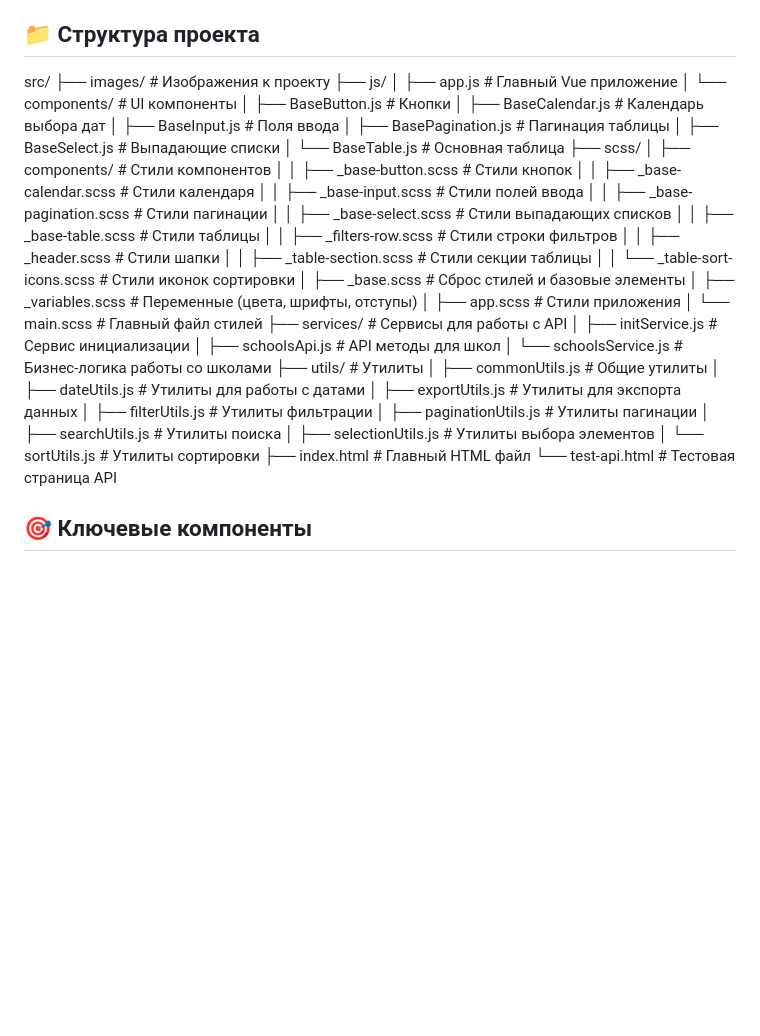
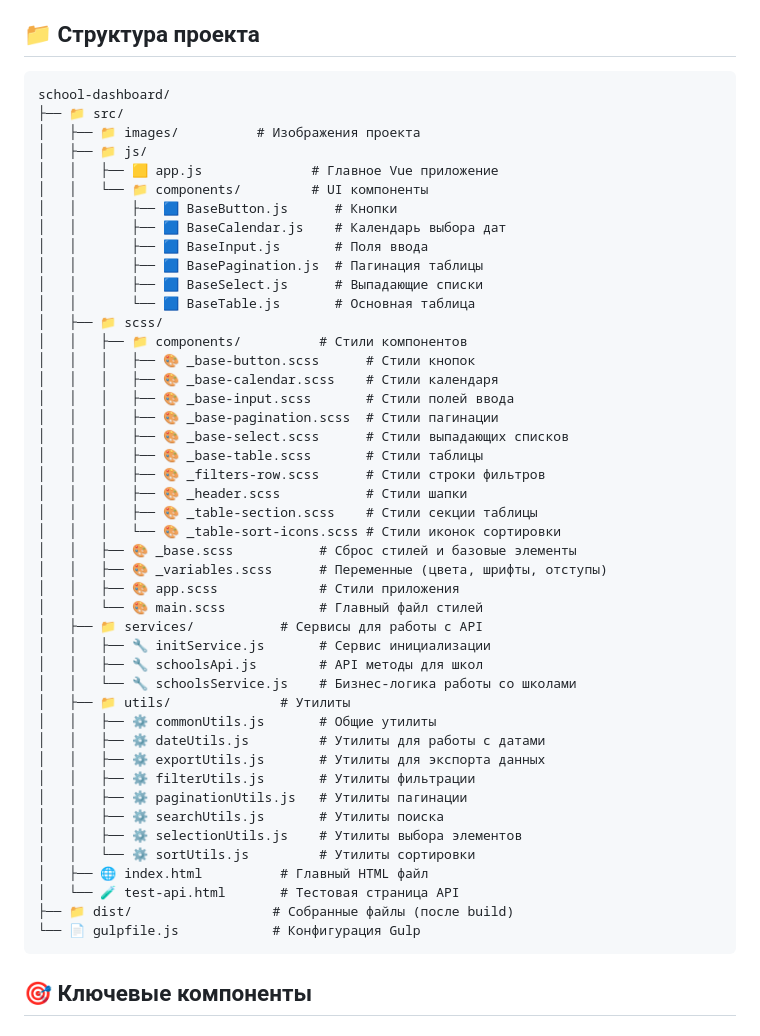
Before and after one commit to YouOnlyLiveOnce124/gulp-school-dashboard, a Markdown page: README.md, the part around the change. GitHub-like rendering; blank space fills up the shorter version.

Commit message:
fix(docs) - structure project

````diff
--- a/README.md
+++ b/README.md
@@ -53,48 +53,53 @@
 
 ## 📁 Структура проекта
 
-src/
-├── images/ # Изображения к проекту
-├── js/
-│ ├── app.js # Главный Vue приложение
-│ └── components/ # UI компоненты
-│ ├── BaseButton.js # Кнопки
-│ ├── BaseCalendar.js # Календарь выбора дат
-│ ├── BaseInput.js # Поля ввода
-│ ├── BasePagination.js # Пагинация таблицы
-│ ├── BaseSelect.js # Выпадающие списки
-│ └── BaseTable.js # Основная таблица
-├── scss/
-│ ├── components/ # Стили компонентов
-│ │ ├── \_base-button.scss # Стили кнопок
-│ │ ├── \_base-calendar.scss # Стили календаря
-│ │ ├── \_base-input.scss # Стили полей ввода
-│ │ ├── \_base-pagination.scss # Стили пагинации
-│ │ ├── \_base-select.scss # Стили выпадающих списков
-│ │ ├── \_base-table.scss # Стили таблицы
-│ │ ├── \_filters-row.scss # Стили строки фильтров
-│ │ ├── \_header.scss # Стили шапки
-│ │ ├── \_table-section.scss # Стили секции таблицы
-│ │ └── \_table-sort-icons.scss # Стили иконок сортировки
-│ ├── \_base.scss # Сброс стилей и базовые элементы
-│ ├── \_variables.scss # Переменные (цвета, шрифты, отступы)
-│ ├── app.scss # Стили приложения
-│ └── main.scss # Главный файл стилей
-├── services/ # Сервисы для работы с API
-│ ├── initService.js # Сервис инициализации
-│ ├── schoolsApi.js # API методы для школ
-│ └── schoolsService.js # Бизнес-логика работы со школами
-├── utils/ # Утилиты
-│ ├── commonUtils.js # Общие утилиты
-│ ├── dateUtils.js # Утилиты для работы с датами
-│ ├── exportUtils.js # Утилиты для экспорта данных
-│ ├── filterUtils.js # Утилиты фильтрации
-│ ├── paginationUtils.js # Утилиты пагинации
-│ ├── searchUtils.js # Утилиты поиска
-│ ├── selectionUtils.js # Утилиты выбора элементов
-│ └── sortUtils.js # Утилиты сортировки
-├── index.html # Главный HTML файл
-└── test-api.html # Тестовая страница API
+```
+school-dashboard/
+├── 📁 src/
+│   ├── 📁 images/          # Изображения проекта
+│   ├── 📁 js/
+│   │   ├── 🟨 app.js              # Главное Vue приложение
+│   │   └── 📁 components/         # UI компоненты
+│   │       ├── 🟦 BaseButton.js      # Кнопки
+│   │       ├── 🟦 BaseCalendar.js    # Календарь выбора дат
+│   │       ├── 🟦 BaseInput.js       # Поля ввода
+│   │       ├── 🟦 BasePagination.js  # Пагинация таблицы
+│   │       ├── 🟦 BaseSelect.js      # Выпадающие списки
+│   │       └── 🟦 BaseTable.js       # Основная таблица
+│   ├── 📁 scss/
+│   │   ├── 📁 components/          # Стили компонентов
+│   │   │   ├── 🎨 _base-button.scss      # Стили кнопок
+│   │   │   ├── 🎨 _base-calendar.scss    # Стили календаря
+│   │   │   ├── 🎨 _base-input.scss       # Стили полей ввода
+│   │   │   ├── 🎨 _base-pagination.scss  # Стили пагинации
+│   │   │   ├── 🎨 _base-select.scss      # Стили выпадающих списков
+│   │   │   ├── 🎨 _base-table.scss       # Стили таблицы
+│   │   │   ├── 🎨 _filters-row.scss      # Стили строки фильтров
+│   │   │   ├── 🎨 _header.scss           # Стили шапки
+│   │   │   ├── 🎨 _table-section.scss    # Стили секции таблицы
+│   │   │   └── 🎨 _table-sort-icons.scss # Стили иконок сортировки
+│   │   ├── 🎨 _base.scss           # Сброс стилей и базовые элементы
+│   │   ├── 🎨 _variables.scss      # Переменные (цвета, шрифты, отступы)
+│   │   ├── 🎨 app.scss             # Стили приложения
+│   │   └── 🎨 main.scss            # Главный файл стилей
+│   ├── 📁 services/           # Сервисы для работы с API
+│   │   ├── 🔧 initService.js       # Сервис инициализации
+│   │   ├── 🔧 schoolsApi.js        # API методы для школ
+│   │   └── 🔧 schoolsService.js    # Бизнес-логика работы со школами
+│   ├── 📁 utils/              # Утилиты
+│   │   ├── ⚙️ commonUtils.js       # Общие утилиты
+│   │   ├── ⚙️ dateUtils.js         # Утилиты для работы с датами
+│   │   ├── ⚙️ exportUtils.js       # Утилиты для экспорта данных
+│   │   ├── ⚙️ filterUtils.js       # Утилиты фильтрации
+│   │   ├── ⚙️ paginationUtils.js   # Утилиты пагинации
+│   │   ├── ⚙️ searchUtils.js       # Утилиты поиска
+│   │   ├── ⚙️ selectionUtils.js    # Утилиты выбора элементов
+│   │   └── ⚙️ sortUtils.js         # Утилиты сортировки
+│   ├── 🌐 index.html          # Главный HTML файл
+│   └── 🧪 test-api.html       # Тестовая страница API
+├── 📁 dist/                  # Собранные файлы (после build)
+└── 📄 gulpfile.js            # Конфигурация Gulp
+```
 
 ## 🎯 Ключевые компоненты
 
````
